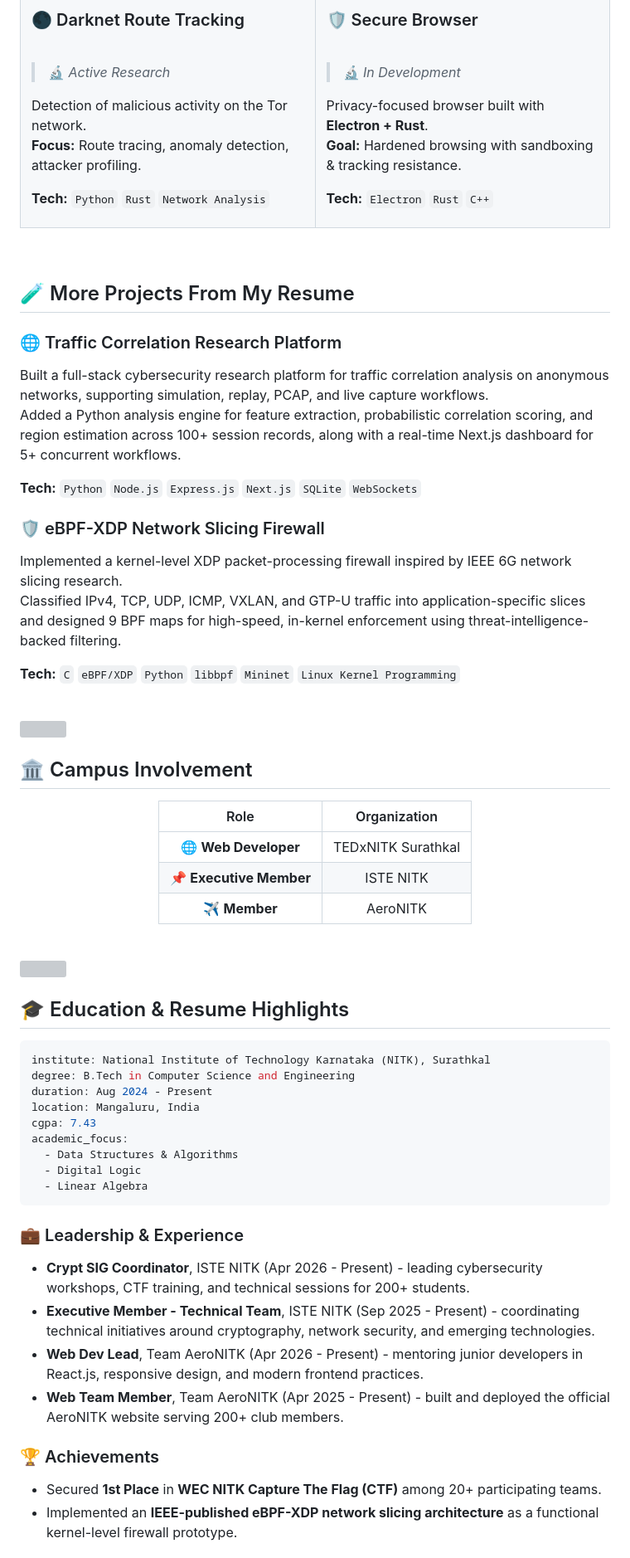
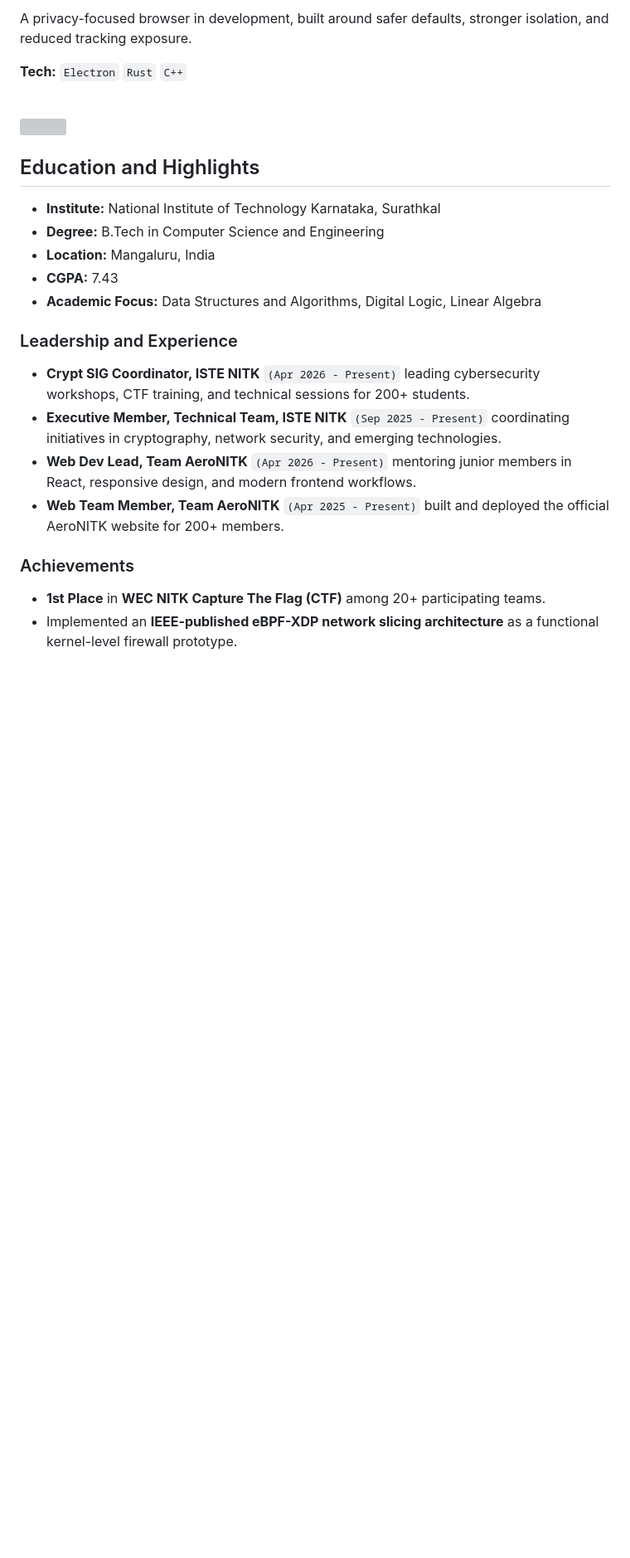
Before and after one commit to yoman12357/yoman12357, a Markdown page: README.md, the part around one of its changes. Shown at 83% size. Rendered like a GitHub page; blank space fills up the shorter version; grey boxes are pictures that could not be loaded.

Commit message:
Fix README rendering and improve profile copy

````diff
--- a/README.md
+++ b/README.md
@@ -148,94 +124,29 @@ Personal Finance Analyzer with **Guardian Mode** — enforces strict daily & mon
 
-### 🌑 Darknet Route Tracking
-<br/>
-
-> 🔬 *Active Research*
-
-Detection of malicious activity on the Tor network.
-**Focus:** Route tracing, anomaly detection, attacker profiling.
-
-**Tech:** `Python` `Rust` `Network Analysis`
-
-</td>
-<td width="50%">
-
-### 🛡️ Secure Browser
-<br/>
-
-> 🔬 *In Development*
-
-Privacy-focused browser built with **Electron + Rust**.
-**Goal:** Hardened browsing with sandboxing & tracking resistance.
+A privacy-focused browser in development, built around safer defaults, stronger isolation, and reduced tracking exposure.
 
 **Tech:** `Electron` `Rust` `C++`
-
-</td>
-</tr>
-</table>
-
-</div>
-
-<br/>
-
-## 🧪 More Projects From My Resume
-
-### 🌐 Traffic Correlation Research Platform
-
-Built a full-stack cybersecurity research platform for traffic correlation analysis on anonymous networks, supporting simulation, replay, PCAP, and live capture workflows.
-Added a Python analysis engine for feature extraction, probabilistic correlation scoring, and region estimation across 100+ session records, along with a real-time Next.js dashboard for 5+ concurrent workflows.
-
-**Tech:** `Python` `Node.js` `Express.js` `Next.js` `SQLite` `WebSockets`
-
-### 🛡️ eBPF-XDP Network Slicing Firewall
-
-Implemented a kernel-level XDP packet-processing firewall inspired by IEEE 6G network slicing research.
-Classified IPv4, TCP, UDP, ICMP, VXLAN, and GTP-U traffic into application-specific slices and designed 9 BPF maps for high-speed, in-kernel enforcement using threat-intelligence-backed filtering.
-
-**Tech:** `C` `eBPF/XDP` `Python` `libbpf` `Mininet` `Linux Kernel Programming`
 
 <br/>
 
 <img src="https://user-images.githubusercontent.com/73097560/115834477-dbab4500-a447-11eb-908a-139a6edaec5c.gif" width="100%">
 
-## 🏛️ Campus Involvement
+## Education and Highlights
 
-<div align="center">
+- **Institute:** National Institute of Technology Karnataka, Surathkal
+- **Degree:** B.Tech in Computer Science and Engineering
+- **Location:** Mangaluru, India
+- **CGPA:** 7.43
+- **Academic Focus:** Data Structures and Algorithms, Digital Logic, Linear Algebra
 
-| Role | Organization |
-|:---:|:---:|
-| 🌐 **Web Developer** | TEDxNITK Surathkal |
-| 📌 **Executive Member** | ISTE NITK |
-| ✈️ **Member** | AeroNITK |
+### Leadership and Experience
 
-</div>
+- **Crypt SIG Coordinator, ISTE NITK** `(Apr 2026 - Present)` leading cybersecurity workshops, CTF training, and technical sessions for 200+ students.
+- **Executive Member, Technical Team, ISTE NITK** `(Sep 2025 - Present)` coordinating initiatives in cryptography, network security, and emerging technologies.
+- **Web Dev Lead, Team AeroNITK** `(Apr 2026 - Present)` mentoring junior members in React, responsive design, and modern frontend workflows.
+- **Web Team Member, Team AeroNITK** `(Apr 2025 - Present)` built and deployed the official AeroNITK website for 200+ members.
 
-<br/>
+### Achievements
 
-<img src="https://user-images.githubusercontent.com/73097560/115834477-dbab4500-a447-11eb-908a-139a6edaec5c.gif" width="100%">
-
-## 🎓 Education & Resume Highlights
-
-```yaml
-institute: National Institute of Technology Karnataka (NITK), Surathkal
-degree: B.Tech in Computer Science and Engineering
-duration: Aug 2024 - Present
-location: Mangaluru, India
-cgpa: 7.43
-academic_focus:
-  - Data Structures & Algorithms
-  - Digital Logic
-  - Linear Algebra
-```
-
-### 💼 Leadership & Experience
-
-- **Crypt SIG Coordinator**, ISTE NITK (Apr 2026 - Present) - leading cybersecurity workshops, CTF training, and technical sessions for 200+ students.
-- **Executive Member - Technical Team**, ISTE NITK (Sep 2025 - Present) - coordinating technical initiatives around cryptography, network security, and emerging technologies.
-- **Web Dev Lead**, Team AeroNITK (Apr 2026 - Present) - mentoring junior developers in React.js, responsive design, and modern frontend practices.
-- **Web Team Member**, Team AeroNITK (Apr 2025 - Present) - built and deployed the official AeroNITK website serving 200+ club members.
-
-### 🏆 Achievements
-
-- Secured **1st Place** in **WEC NITK Capture The Flag (CTF)** among 20+ participating teams.
+- **1st Place** in **WEC NITK Capture The Flag (CTF)** among 20+ participating teams.
 - Implemented an **IEEE-published eBPF-XDP network slicing architecture** as a functional kernel-level firewall prototype.
 
````
Also changed, not shown: other parts of README.md (+63 -85 lines).
